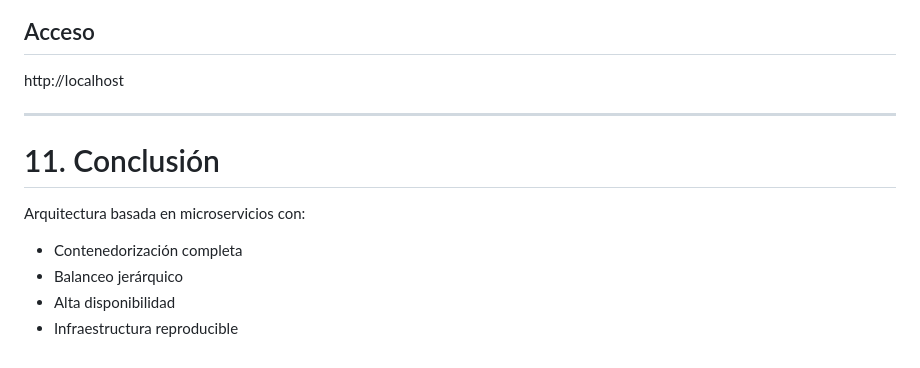
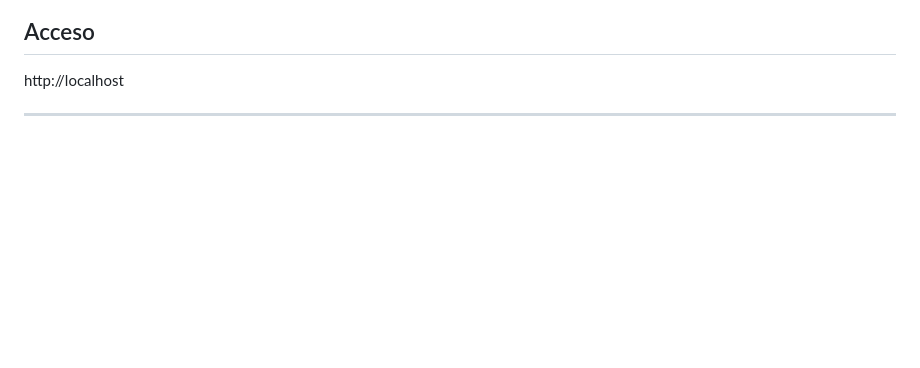
Before and after one commit to AlexInsua/UFV_nginx, a Markdown page: README.md, the part around the change. GitHub-like rendering; blank space fills up the shorter version.

Commit message:
cambio en readme.md

```diff
--- a/README.md
+++ b/README.md
@@ -200,12 +200,3 @@ docker-compose up --build -d
 http://localhost
 
 ------------------------------------------------------------------------
-
-# 11. Conclusión
-
-Arquitectura basada en microservicios con:
-
--   Contenedorización completa
--   Balanceo jerárquico
--   Alta disponibilidad
--   Infraestructura reproducible
```
